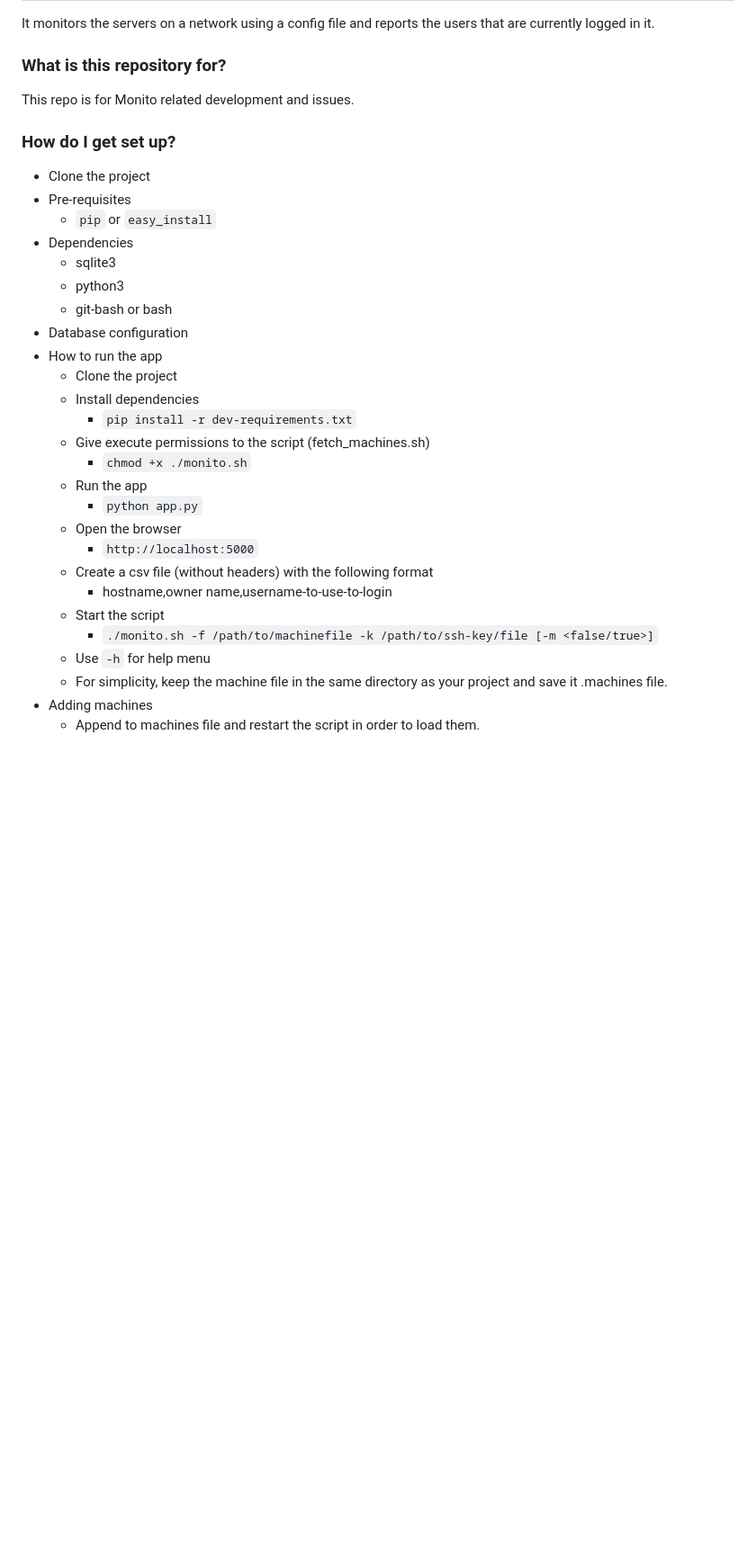
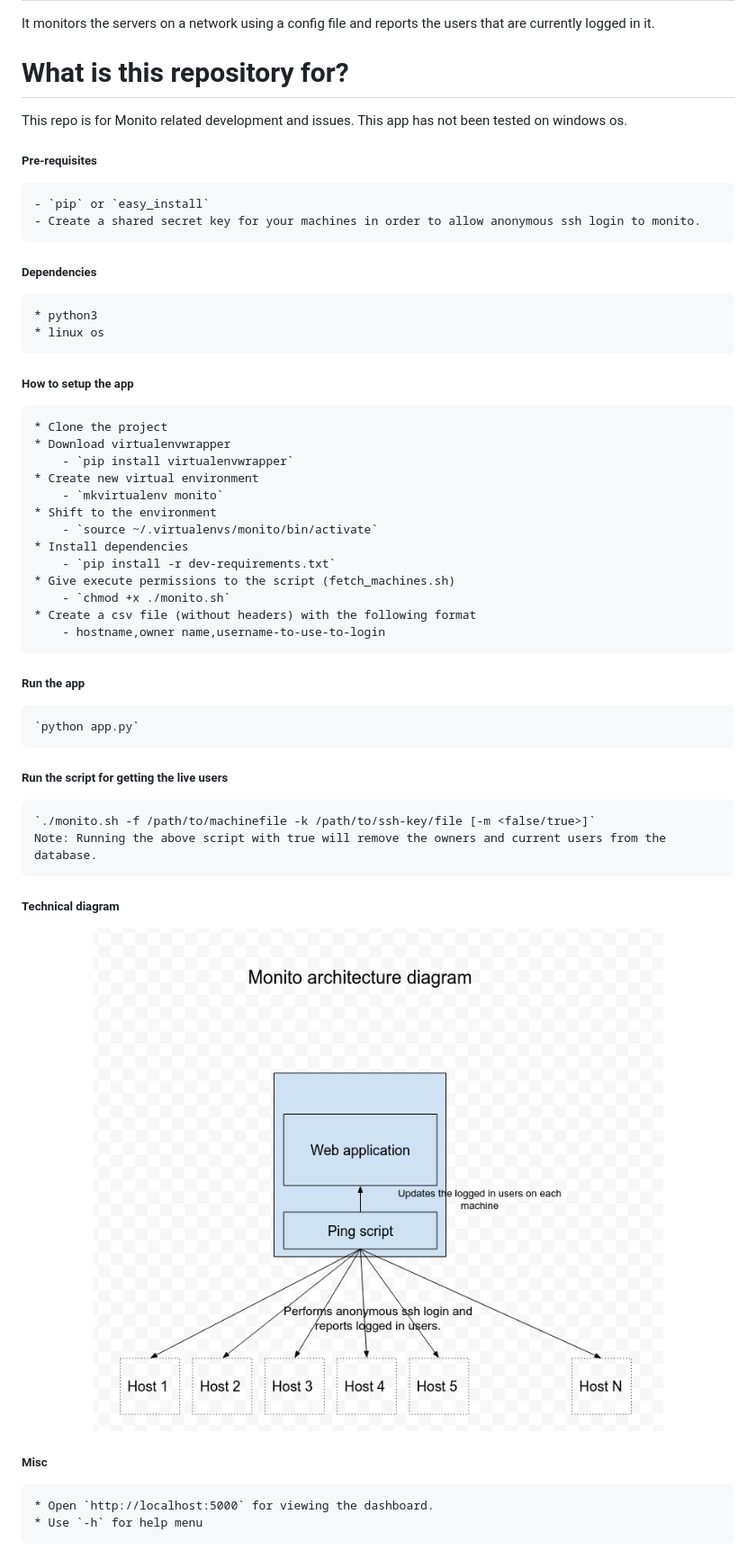
Before and after one commit to raul1991/monito, a Markdown page: README.md, the part around the change. Shown: that part at 90% size. GitHub-like rendering; pictures changed too: monito-diagram.png (added); blank space fills up the shorter version.

Commit message:
Update the README.md file
- Corrected the formatting.
- Added the correct steps to setup the server.
- Add technical diagram to monito

```diff
--- a/README.md
+++ b/README.md
@@ -2,35 +2,43 @@
 
 It monitors the servers on a network using a config file and reports the users that are currently logged in it.
 
-### What is this repository for? ###
+# What is this repository for? ###
 
-This repo is for Monito related development and issues.
+This repo is for Monito related development and issues. This app has not been tested on windows os.
 
-### How do I get set up? ###
-
-* Clone the project
-* Pre-requisites
+##### Pre-requisites
     - `pip` or `easy_install`
-* Dependencies
-	* sqlite3
+    - Create a shared secret key for your machines in order to allow anonymous ssh login to monito.
+##### Dependencies
 	* python3
-	* git-bash or bash
-* Database configuration
-* How to run the app
+	* linux os
+##### How to setup the app
 	* Clone the project
+	* Download virtualenvwrapper
+	    - `pip install virtualenvwrapper`
+	* Create new virtual environment
+	    - `mkvirtualenv monito`
+    * Shift to the environment
+        - `source ~/.virtualenvs/monito/bin/activate`
 	* Install dependencies
 		- `pip install -r dev-requirements.txt`
 	* Give execute permissions to the script (fetch_machines.sh)
 		- `chmod +x ./monito.sh`
-	* Run the app
-		- `python app.py`
-	* Open the browser
-		- `http://localhost:5000`
-	* Create a csv file (without headers) with the following format
-	    - hostname,owner name,username-to-use-to-login
-	* Start the script
-		- `./monito.sh -f /path/to/machinefile -k /path/to/ssh-key/file [-m <false/true>]`
+    * Create a csv file (without headers) with the following format
+        - hostname,owner name,username-to-use-to-login
+
+##### Run the app
+    `python app.py`
+
+##### Run the script for getting the live users
+    `./monito.sh -f /path/to/machinefile -k /path/to/ssh-key/file [-m <false/true>]`
+    Note: Running the above script with true will remove the owners and current users from the database.
+
+##### Technical diagram
+<p align="center">
+    <img src="monito-diagram.png"/>
+</p>
+
+##### Misc
+    * Open `http://localhost:5000` for viewing the dashboard.
 	* Use `-h` for help menu
-	* For simplicity, keep the machine file in the same directory as your project and save it .machines file.
-* Adding machines
-	* Append to machines file and restart the script in order to load them.
```
